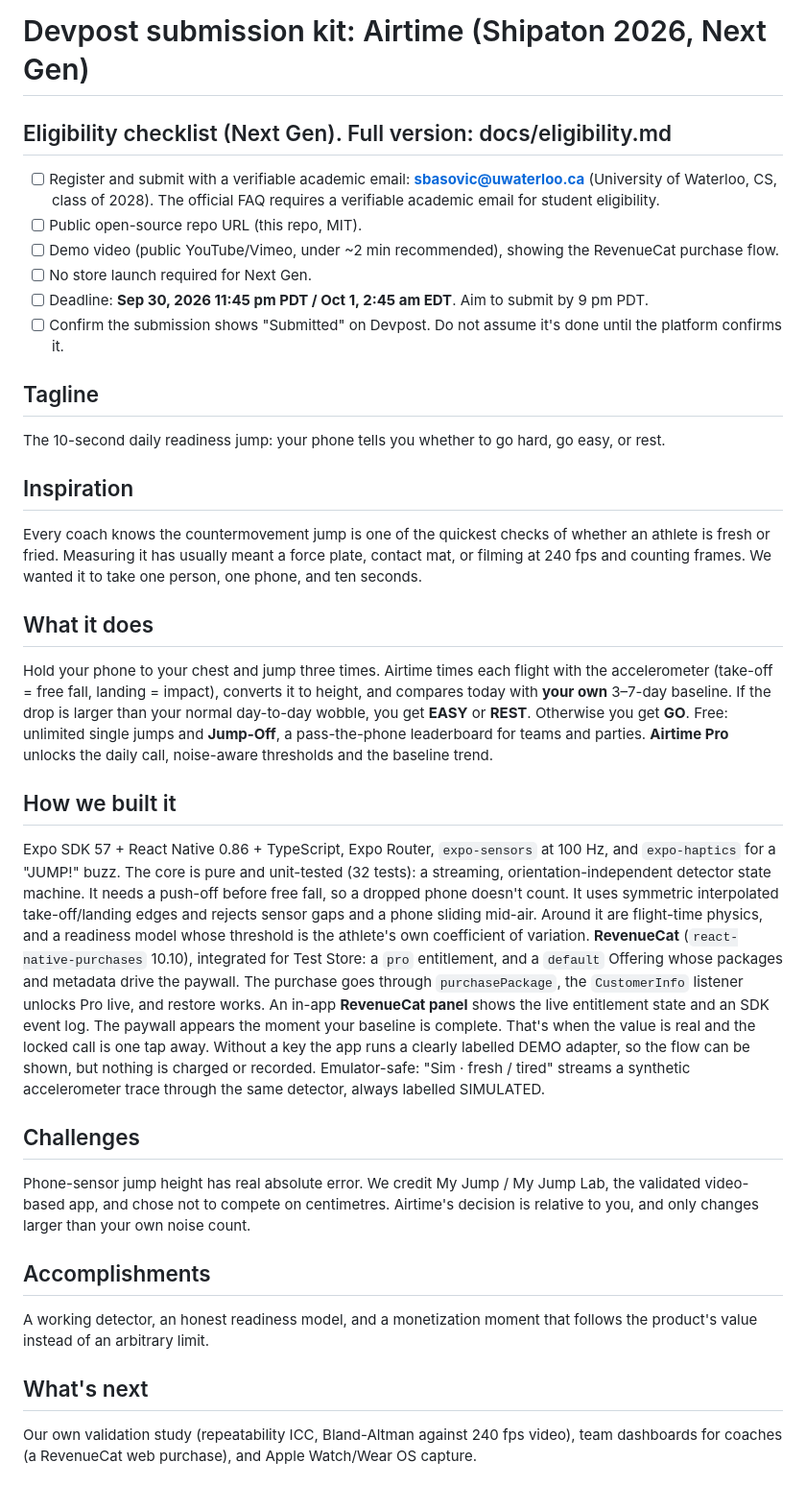
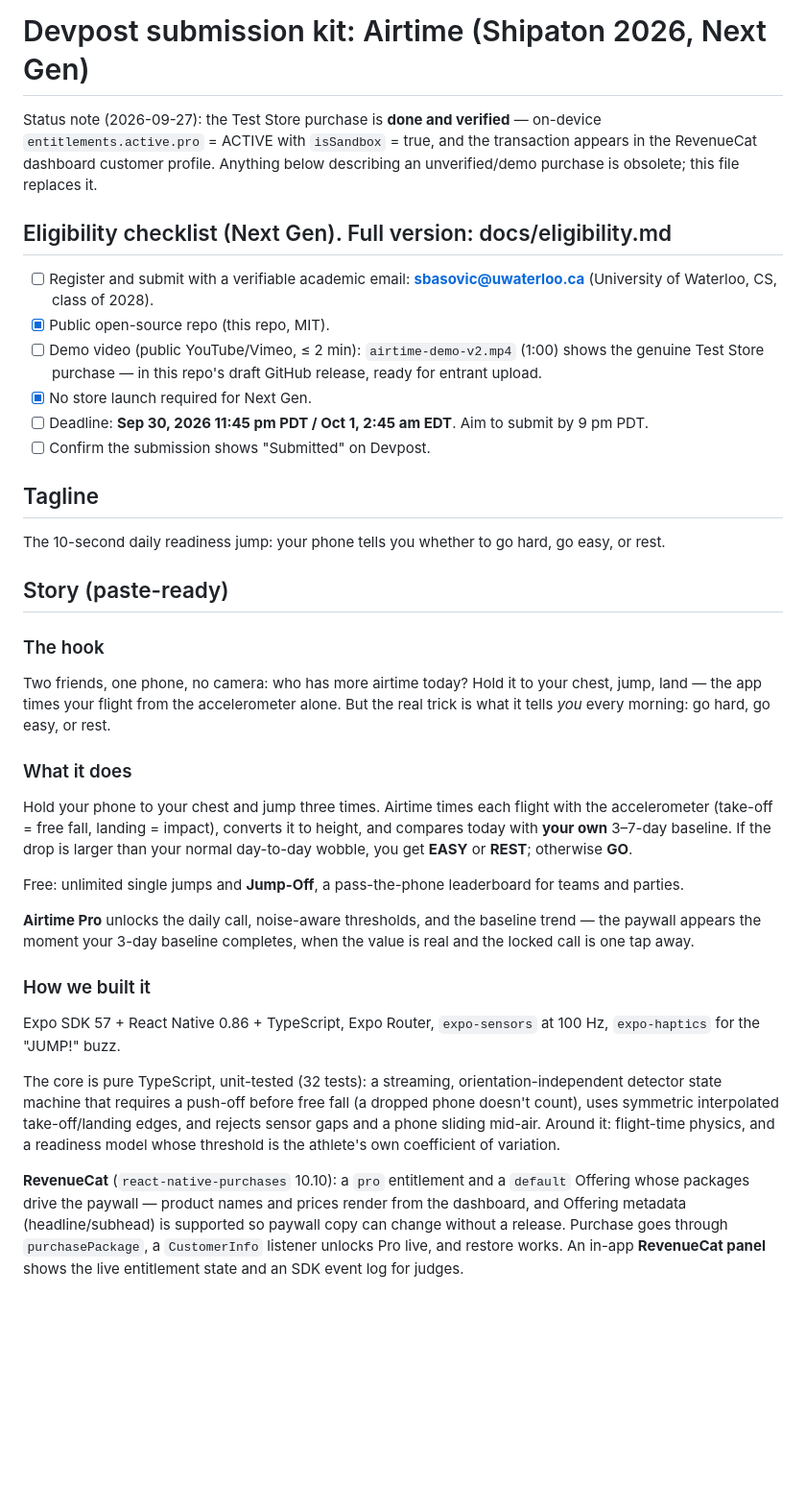
Before and after one commit to sharonbasovich/airtime, a Markdown page: docs/devpost.md, the part around one of its changes. Shown at 96% size. Rendered like a GitHub page; blank space fills up the shorter version.

```diff
--- a/docs/devpost.md
+++ b/docs/devpost.md
@@ -1,38 +1,34 @@
 # Devpost submission kit: Airtime (Shipaton 2026, Next Gen)
 
+Status note (2026-09-27): the Test Store purchase is **done and verified** — on-device `entitlements.active.pro` = ACTIVE with `isSandbox` = true, and the transaction appears in the RevenueCat dashboard customer profile. Anything below describing an unverified/demo purchase is obsolete; this file replaces it.
+
 ## Eligibility checklist (Next Gen). Full version: docs/eligibility.md
-- [ ] Register and submit with a verifiable academic email: **sbasovic@uwaterloo.ca** (University of Waterloo, CS, class of 2028). The official FAQ requires a verifiable academic email for student eligibility.
-- [ ] Public open-source repo URL (this repo, MIT).
-- [ ] Demo video (public YouTube/Vimeo, under ~2 min recommended), showing the RevenueCat purchase flow.
-- [ ] No store launch required for Next Gen.
+- [ ] Register and submit with a verifiable academic email: **sbasovic@uwaterloo.ca** (University of Waterloo, CS, class of 2028).
+- [x] Public open-source repo (this repo, MIT).
+- [ ] Demo video (public YouTube/Vimeo, ≤ 2 min): `airtime-demo-v2.mp4` (1:00) shows the genuine Test Store purchase — in this repo's draft GitHub release, ready for entrant upload.
+- [x] No store launch required for Next Gen.
 - [ ] Deadline: **Sep 30, 2026 11:45 pm PDT / Oct 1, 2:45 am EDT**. Aim to submit by 9 pm PDT.
-- [ ] Confirm the submission shows "Submitted" on Devpost. Do not assume it's done until the platform confirms it.
+- [ ] Confirm the submission shows "Submitted" on Devpost.
 
 ## Tagline
 The 10-second daily readiness jump: your phone tells you whether to go hard, go easy, or rest.
 
-## Inspiration
-Every coach knows the countermovement jump is one of the quickest checks of whether an athlete is fresh or fried. Measuring it has usually meant a force plate, contact mat, or filming at 240 fps and counting frames. We wanted it to take one person, one phone, and ten seconds.
+## Story (paste-ready)
 
-## What it does
-Hold your phone to your chest and jump three times. Airtime times each flight with the accelerometer (take-off = free fall, landing = impact), converts it to height, and compares today with **your own** 3–7-day baseline. If the drop is larger than your normal day-to-day wobble, you get **EASY** or **REST**. Otherwise you get **GO**.
+### The hook
+Two friends, one phone, no camera: who has more airtime today? Hold it to your chest, jump, land — the app times your flight from the accelerometer alone. But the real trick is what it tells *you* every morning: go hard, go easy, or rest.
+
+### What it does
+Hold your phone to your chest and jump three times. Airtime times each flight with the accelerometer (take-off = free fall, landing = impact), converts it to height, and compares today with **your own** 3–7-day baseline. If the drop is larger than your normal day-to-day wobble, you get **EASY** or **REST**; otherwise **GO**.
+
 Free: unlimited single jumps and **Jump-Off**, a pass-the-phone leaderboard for teams and parties.
-**Airtime Pro** unlocks the daily call, noise-aware thresholds and the baseline trend.
 
-## How we built it
-Expo SDK 57 + React Native 0.86 + TypeScript, Expo Router, `expo-sensors` at 100 Hz, and `expo-haptics` for a "JUMP!" buzz.
-The core is pure and unit-tested (32 tests): a streaming, orientation-independent detector state machine. It needs a push-off before free fall, so a dropped phone doesn't count. It uses symmetric interpolated take-off/landing edges and rejects sensor gaps and a phone sliding mid-air. Around it are flight-time physics, and a readiness model whose threshold is the athlete's own coefficient of variation.
-**RevenueCat** (`react-native-purchases` 10.10), integrated for Test Store: a `pro` entitlement, and a `default` Offering whose packages and metadata drive the paywall. The purchase goes through `purchasePackage`, the `CustomerInfo` listener unlocks Pro live, and restore works. An in-app **RevenueCat panel** shows the live entitlement state and an SDK event log.
-The paywall appears the moment your baseline is complete. That's when the value is real and the locked call is one tap away.
-Without a key the app runs a clearly labelled DEMO adapter, so the flow can be shown, but nothing is charged or recorded.
-Emulator-safe: "Sim · fresh / tired" streams a synthetic accelerometer trace through the same detector, always labelled SIMULATED.
+**Airtime Pro** unlocks the daily call, noise-aware thresholds, and the baseline trend — the paywall appears the moment your 3-day baseline completes, when the value is real and the locked call is one tap away.
 
-## Challenges
-Phone-sensor jump height has real absolute error. We credit My Jump / My Jump Lab, the validated video-based app, and chose not to compete on centimetres. Airtime's decision is relative to you, and only changes larger than your own noise count.
+### How we built it
+Expo SDK 57 + React Native 0.86 + TypeScript, Expo Router, `expo-sensors` at 100 Hz, `expo-haptics` for the "JUMP!" buzz.
 
-## Accomplishments
-A working detector, an honest readiness model, and a monetization moment that follows the product's value instead of an arbitrary limit.
+The core is pure TypeScript, unit-tested (32 tests): a streaming, orientation-independent detector state machine that requires a push-off before free fall (a dropped phone doesn't count), uses symmetric interpolated take-off/landing edges, and rejects sensor gaps and a phone sliding mid-air. Around it: flight-time physics, and a readiness model whose threshold is the athlete's own coefficient of variation.
 
-## What's next
-Our own validation study (repeatability ICC, Bland-Altman against 240 fps video), team dashboards for coaches (a RevenueCat web purchase), and Apple Watch/Wear OS capture.
+**RevenueCat** (`react-native-purchases` 10.10): a `pro` entitlement and a `default` Offering whose packages drive the paywall — product names and prices render from the dashboard, and Offering metadata (headline/subhead) is supported so paywall copy can change without a release. Purchase goes through `purchasePackage`, a `CustomerInfo` listener unlocks Pro live, and restore works. An in-app **RevenueCat panel** shows the live entitlement state and an SDK event log for judges.
 
```
Also changed, not shown: other parts of docs/devpost.md (+41 -14 lines).
